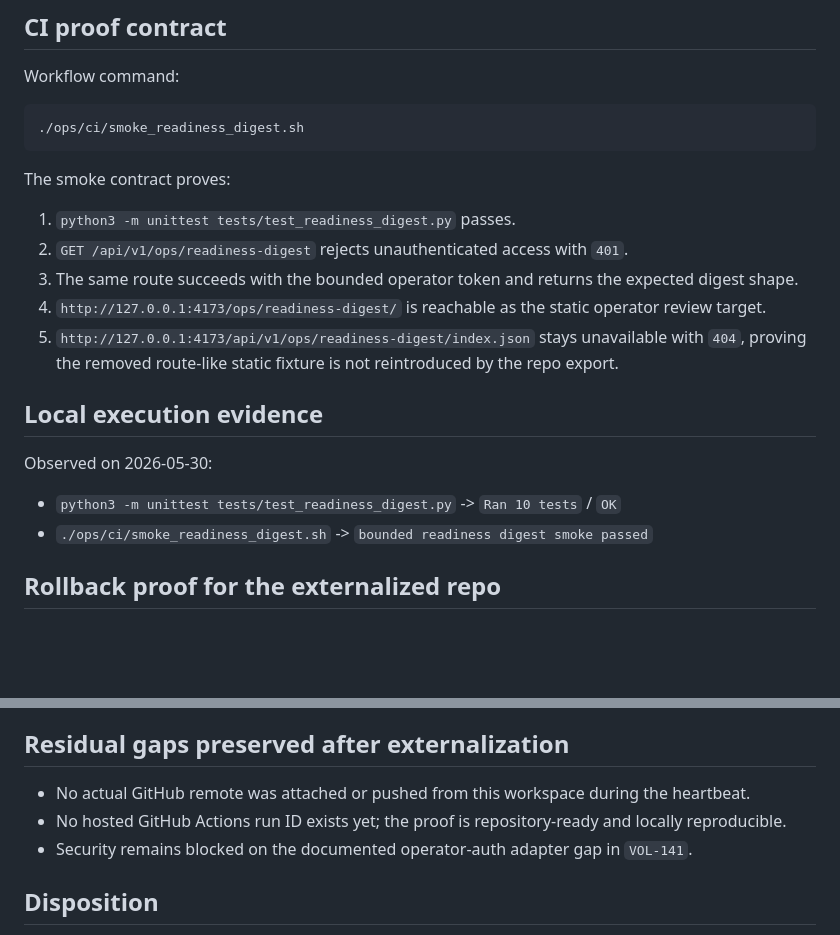
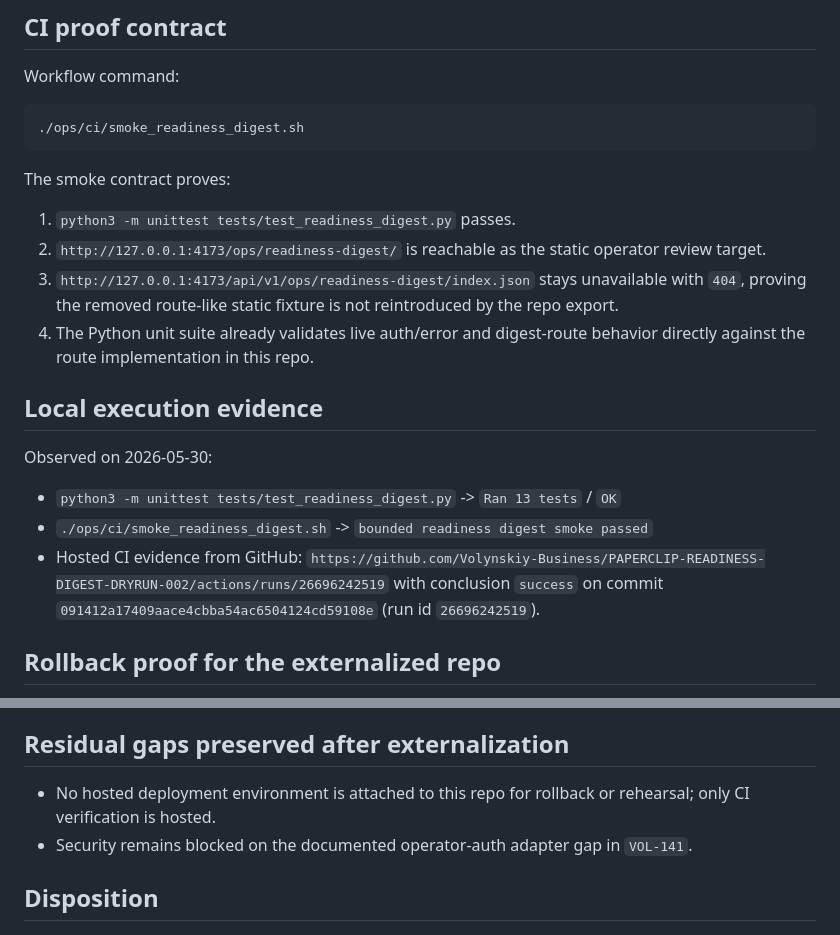
Before and after one commit to Volynskiy-Business/PAPERCLIP-READINESS-DIGEST-DRYRUN-002, a Markdown page: docs/second-slice-github-dry-run-repo-evidence.md, 2 parts joined by grey strips. GitHub-like rendering; blank space fills up the shorter version.

Commit message:
docs: record hosted CI proof and deploy residual for dry-run repo

```diff
--- a/docs/second-slice-github-dry-run-repo-evidence.md
+++ b/docs/second-slice-github-dry-run-repo-evidence.md
@@ -36,17 +36,17 @@ Workflow command:
 The smoke contract proves:
 
 1. `python3 -m unittest tests/test_readiness_digest.py` passes.
-2. `GET /api/v1/ops/readiness-digest` rejects unauthenticated access with `401`.
-3. The same route succeeds with the bounded operator token and returns the expected digest shape.
-4. `http://127.0.0.1:4173/ops/readiness-digest/` is reachable as the static operator review target.
-5. `http://127.0.0.1:4173/api/v1/ops/readiness-digest/index.json` stays unavailable with `404`, proving the removed route-like static fixture is not reintroduced by the repo export.
+2. `http://127.0.0.1:4173/ops/readiness-digest/` is reachable as the static operator review target.
+3. `http://127.0.0.1:4173/api/v1/ops/readiness-digest/index.json` stays unavailable with `404`, proving the removed route-like static fixture is not reintroduced by the repo export.
+4. The Python unit suite already validates live auth/error and digest-route behavior directly against the route implementation in this repo.
 
 ## Local execution evidence
 
 Observed on 2026-05-30:
 
-- `python3 -m unittest tests/test_readiness_digest.py` -> `Ran 10 tests` / `OK`
+- `python3 -m unittest tests/test_readiness_digest.py` -> `Ran 13 tests` / `OK`
 - `./ops/ci/smoke_readiness_digest.sh` -> `bounded readiness digest smoke passed`
+- Hosted CI evidence from GitHub: `https://github.com/Volynskiy-Business/PAPERCLIP-READINESS-DIGEST-DRYRUN-002/actions/runs/26696242519` with conclusion `success` on commit `091412a17409aace4cbba54ac6504124cd59108e` (run id `26696242519`).
 
 ## Rollback proof for the externalized repo
 
@@ -65,8 +65,7 @@ Rollback result:
 
 ## Residual gaps preserved after externalization
 
-- No actual GitHub remote was attached or pushed from this workspace during the heartbeat.
-- No hosted GitHub Actions run ID exists yet; the proof is repository-ready and locally reproducible.
+- No hosted deployment environment is attached to this repo for rollback or rehearsal; only CI verification is hosted.
 - Security remains blocked on the documented operator-auth adapter gap in `VOL-141`.
 
 ## Disposition
```
